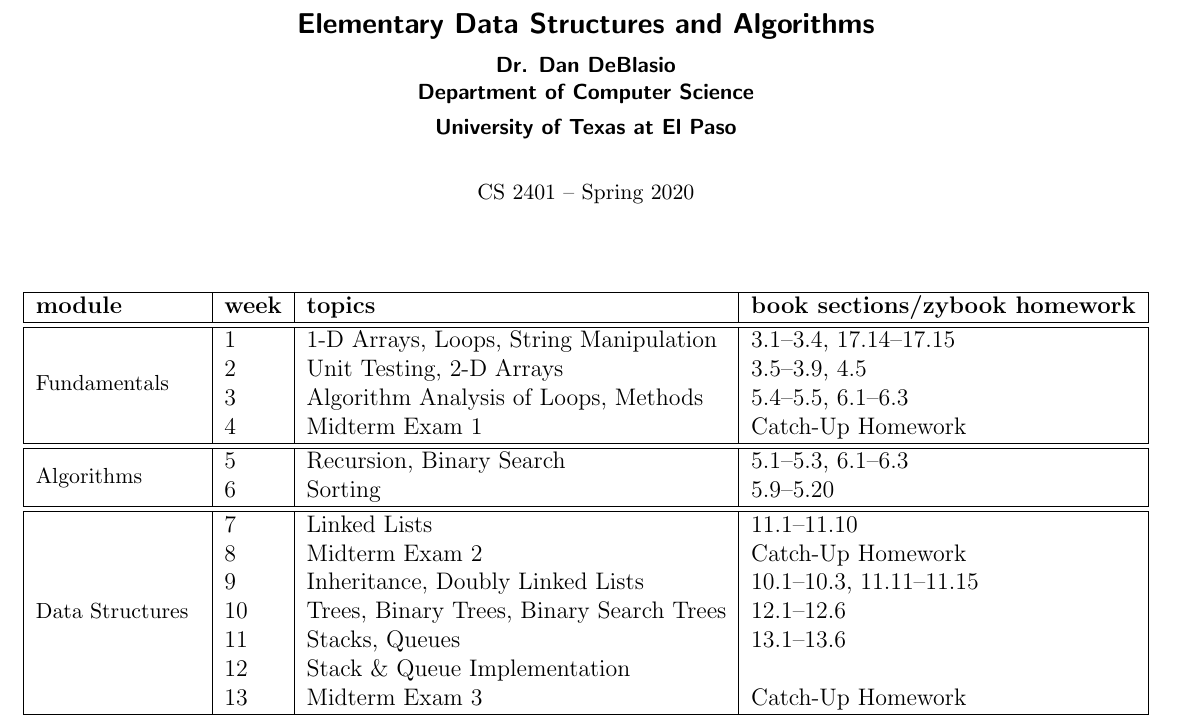
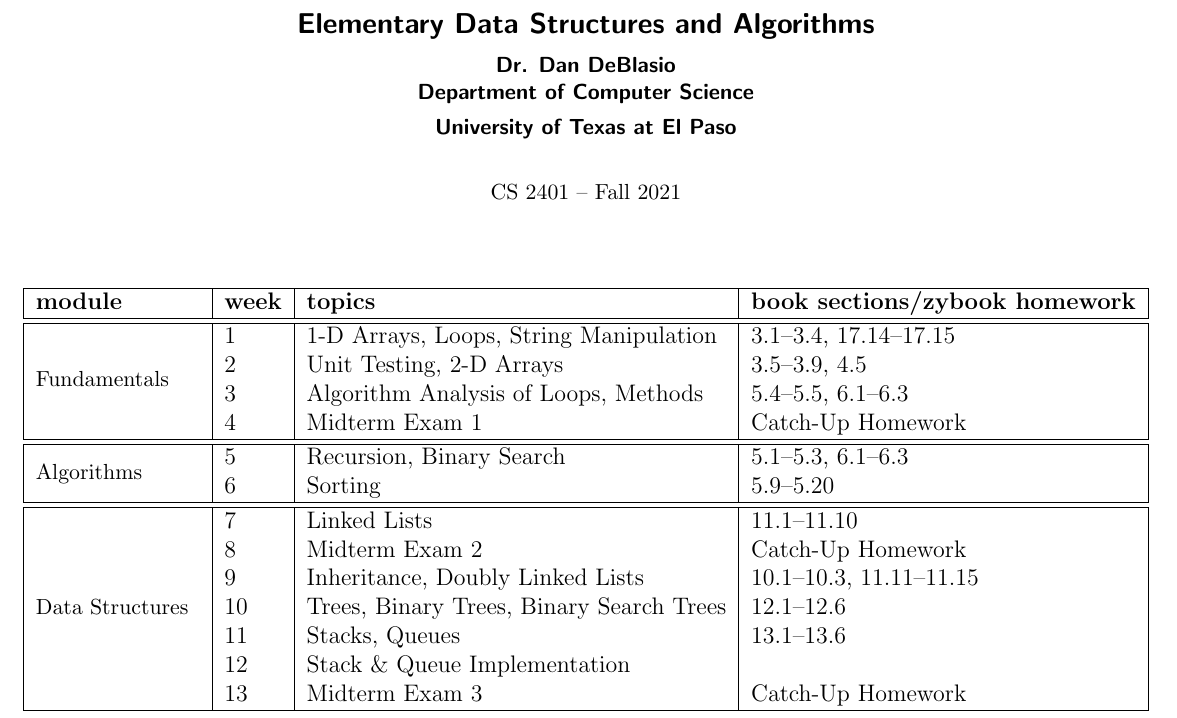
Before and after one commit to deblasiolab/cs2401-documents, a LaTeX document (timeline.tex): part of the page, cut so that both start at the same text. Compiled offline with pdfLaTeX.

Commit message:
First draft for F21

```diff
--- a/timeline.tex
+++ b/timeline.tex
@@ -57,7 +57,7 @@ Dr. Dan DeBlasio\\
 Department of Computer Science\\
 University of Texas at El Paso}
 \vskip-1cm}
-\date{\small CS 2401 -- Spring 2020}
+\date{\small CS 2401 -- Fall 2021}
 \makeatother
 
 \newcommand{\change}[2]{#2}
```
Also changed, not shown: timeline.pdf.
